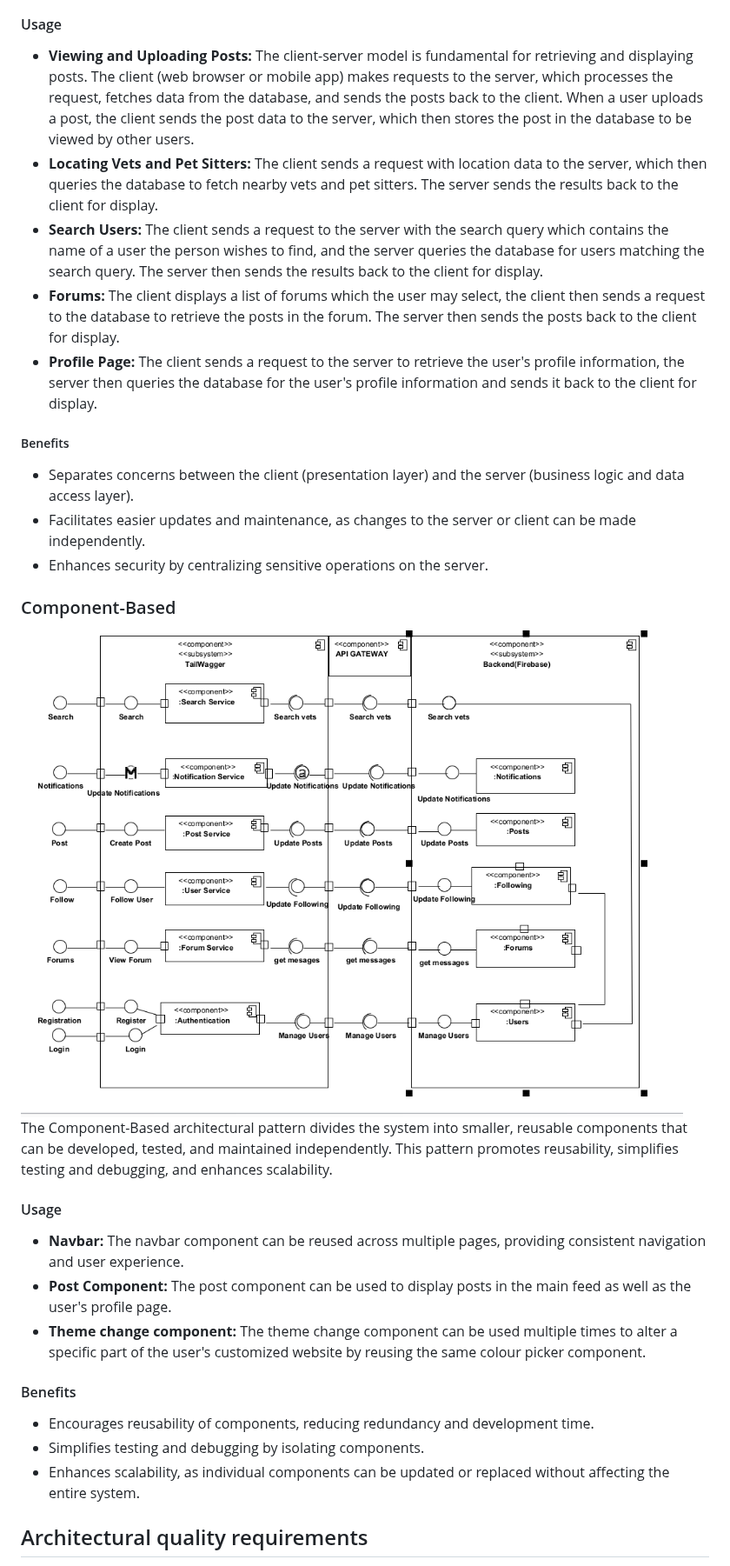
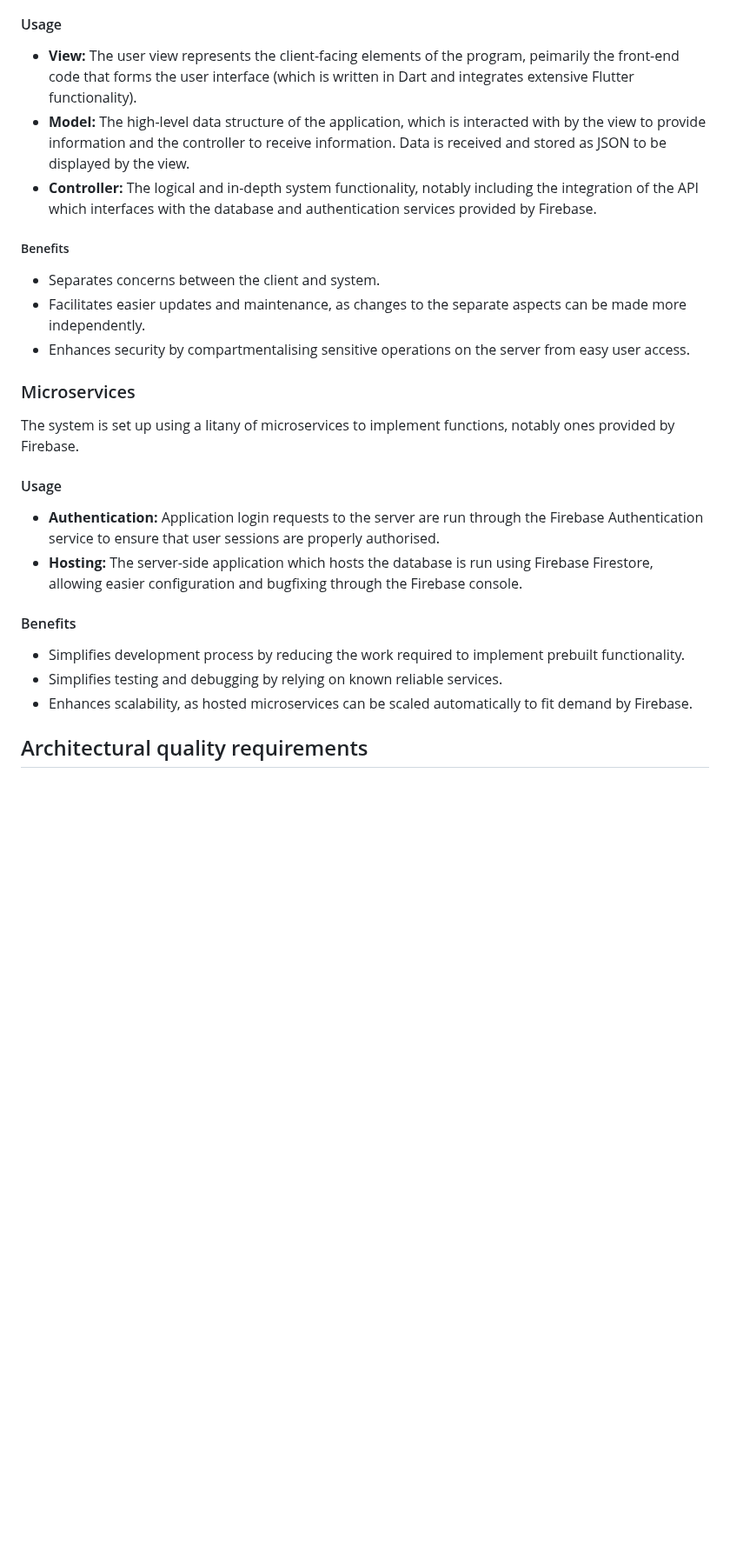
Before and after one commit to COS301-SE-2024/TailWaggr, a Markdown page: docs/architecture.md, the part around one of its changes. Shown at 87% size. GitHub-like rendering; blank space fills up the shorter version.

```diff
--- a/docs/architecture.md
+++ b/docs/architecture.md
@@ -20,26 +18,21 @@ The Client-Server architectural pattern is a fundamental design pattern for netw
 #### Usage
-- **Viewing and Uploading Posts:** The client-server model is fundamental for retrieving and displaying posts. The client (web browser or mobile app) makes requests to the server, which processes the request, fetches data from the database, and sends the posts back to the client.
-When a user uploads a post, the client sends the post data to the server, which then stores the post in the database to be viewed by other users.
-- **Locating Vets and Pet Sitters:** The client sends a request with location data to the server, which then queries the database to fetch nearby vets and pet sitters. The server sends the results back to the client for display.
-- **Search Users:** The client sends a request to the server with the search query which contains the name of a user the person wishes to find, and the server queries the database for users matching the search query. The server then sends the results back to the client for display.
-- **Forums:** The client displays a list of forums which the user may select, the client then sends a request to the database to retrieve the posts in the forum. The server then sends the posts back to the client for display.
-- **Profile Page:** The client sends a request to the server to retrieve the user's profile information, the server then queries the database for the user's profile information and sends it back to the client for display.
+- **View:** The user view represents the client-facing elements of the program, peimarily the front-end code that forms the user interface (which is written in Dart and integrates extensive Flutter functionality).
+- **Model:** The high-level data structure of the application, which is interacted with by the view to provide information and the controller to receive information. Data is received and stored as JSON to be displayed by the view.
+- **Controller:** The logical and in-depth system functionality, notably including the integration of the API which interfaces with the database and authentication services provided by Firebase.
 ##### Benefits
-- Separates concerns between the client (presentation layer) and the server (business logic and data access layer).
-- Facilitates easier updates and maintenance, as changes to the server or client can be made independently.
-- Enhances security by centralizing sensitive operations on the server.
+- Separates concerns between the client and system.
+- Facilitates easier updates and maintenance, as changes to the separate aspects can be made more independently.
+- Enhances security by compartmentalising sensitive operations on the server from easy user access.
 
-### Component-Based
-![](doc_images/Comp_Arch.png)
-The Component-Based architectural pattern divides the system into smaller, reusable components that can be developed, tested, and maintained independently. This pattern promotes reusability, simplifies testing and debugging, and enhances scalability.
+### Microservices
+The system is set up using a litany of microservices to implement functions, notably ones provided by Firebase.
 #### Usage
-- **Navbar:** The navbar component can be reused across multiple pages, providing consistent navigation and user experience.
-- **Post Component:** The post component can be used to display posts in the main feed as well as the user's profile page.
-- **Theme change component:** The theme change component can be used multiple times to alter a specific part of the user's customized website by reusing the same colour picker component.
+- **Authentication:** Application login requests to the server are run through the Firebase Authentication service to ensure that user sessions are properly authorised.
+- **Hosting:** The server-side application which hosts the database is run using Firebase Firestore, allowing easier configuration and bugfixing through the Firebase console.
 #### Benefits
-- Encourages reusability of components, reducing redundancy and development time.
-- Simplifies testing and debugging by isolating components.
-- Enhances scalability, as individual components can be updated or replaced without affecting the entire system.
+- Simplifies development process by reducing the work required to implement prebuilt functionality.
+- Simplifies testing and debugging by relying on known reliable services.
+- Enhances scalability, as hosted microservices can be scaled automatically to fit demand by Firebase.
 
 ## Architectural quality requirements
 - **Availability:** The system should have at least 99% uptime for the essential services (notably database access for reading and making posts).
```
Also changed, not shown: other parts of docs/architecture.md (+9 -11 lines).
